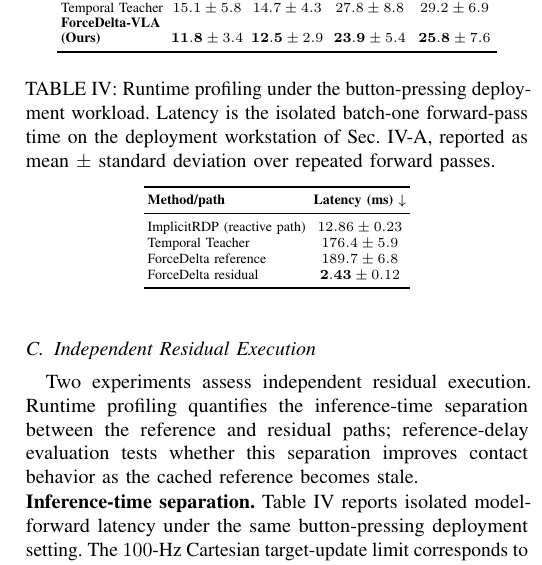
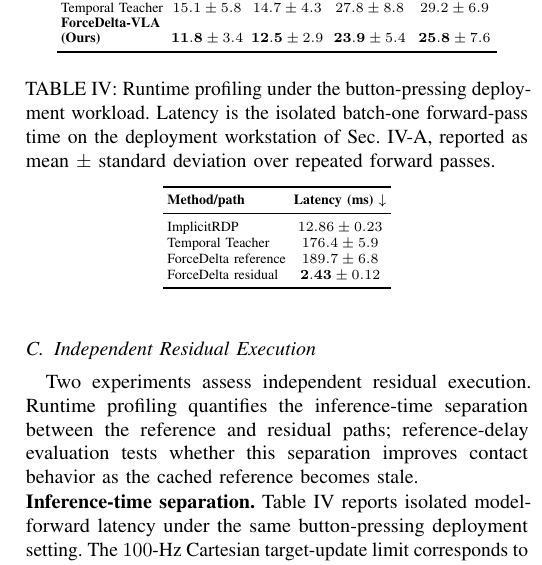
Before and after one commit to Ju6276/ICRA2027Submission, a LaTeX paper (main.tex, which reads 04_experiments.tex): part of one column of page 7 of 9, cut so that both start at the same text. Compiled offline with pdfLaTeX.

Commit message:
Unify ImplicitRDP naming and remove obsolete figures

```diff
--- a/04_experiments.tex
+++ b/04_experiments.tex
@@ -134,7 +134,7 @@ Table~\ref{tab:runtime} reports isolated model-forward latency under the same bu
         \toprule
         \textbf{Method/path} & \textbf{Latency (ms)} $\downarrow$ \\
         \midrule
-        ImplicitRDP (reactive path) & $12.86 \pm 0.23$ \\
+        ImplicitRDP & $12.86 \pm 0.23$ \\
         Temporal Teacher & $176.4 \pm 5.9$ \\
         ForceDelta reference & $189.7 \pm 6.8$ \\
         ForceDelta residual & $\mathbf{2.43} \pm 0.12$ \\
```
Also changed, not shown: figures/fig1.png (deleted), figures/fig2.png (deleted), figures/fig3.png (deleted).
